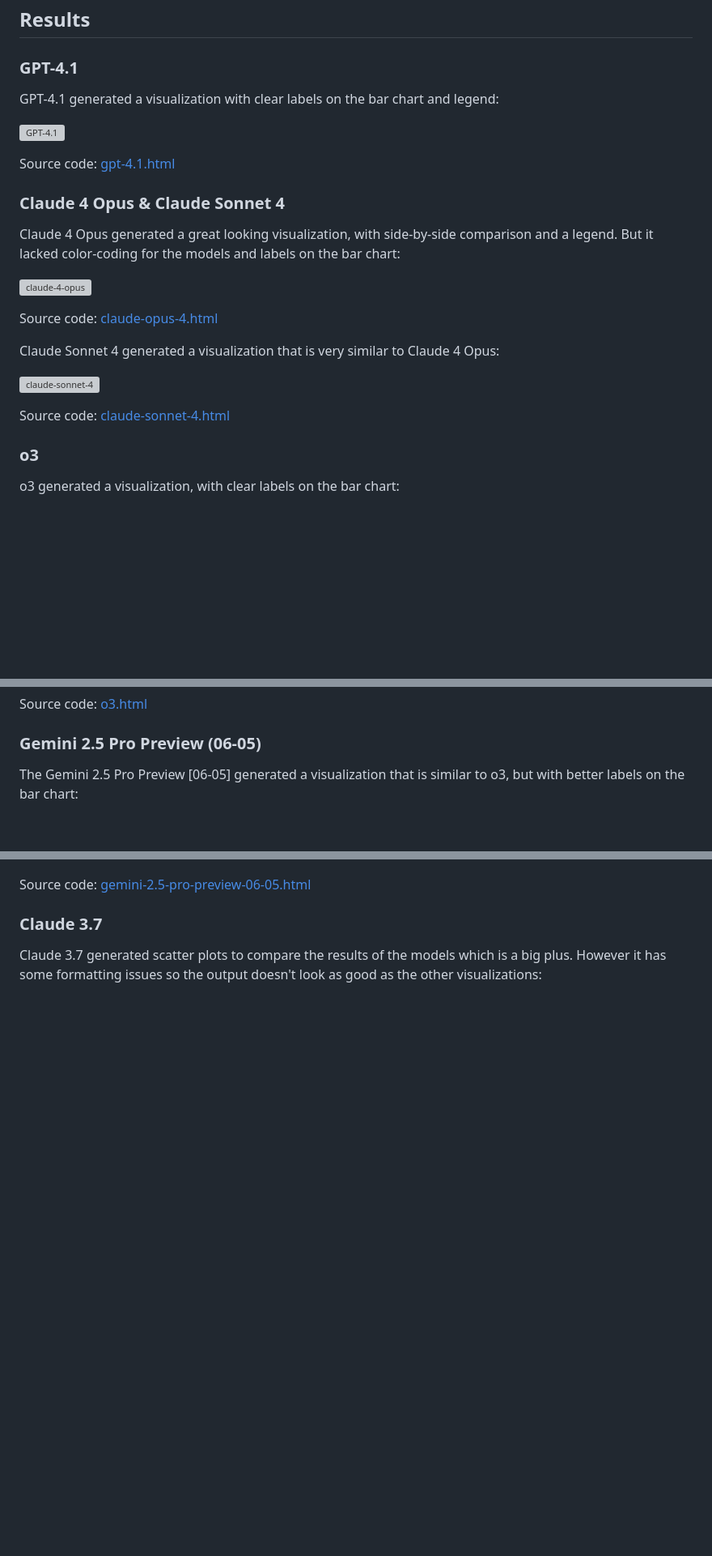
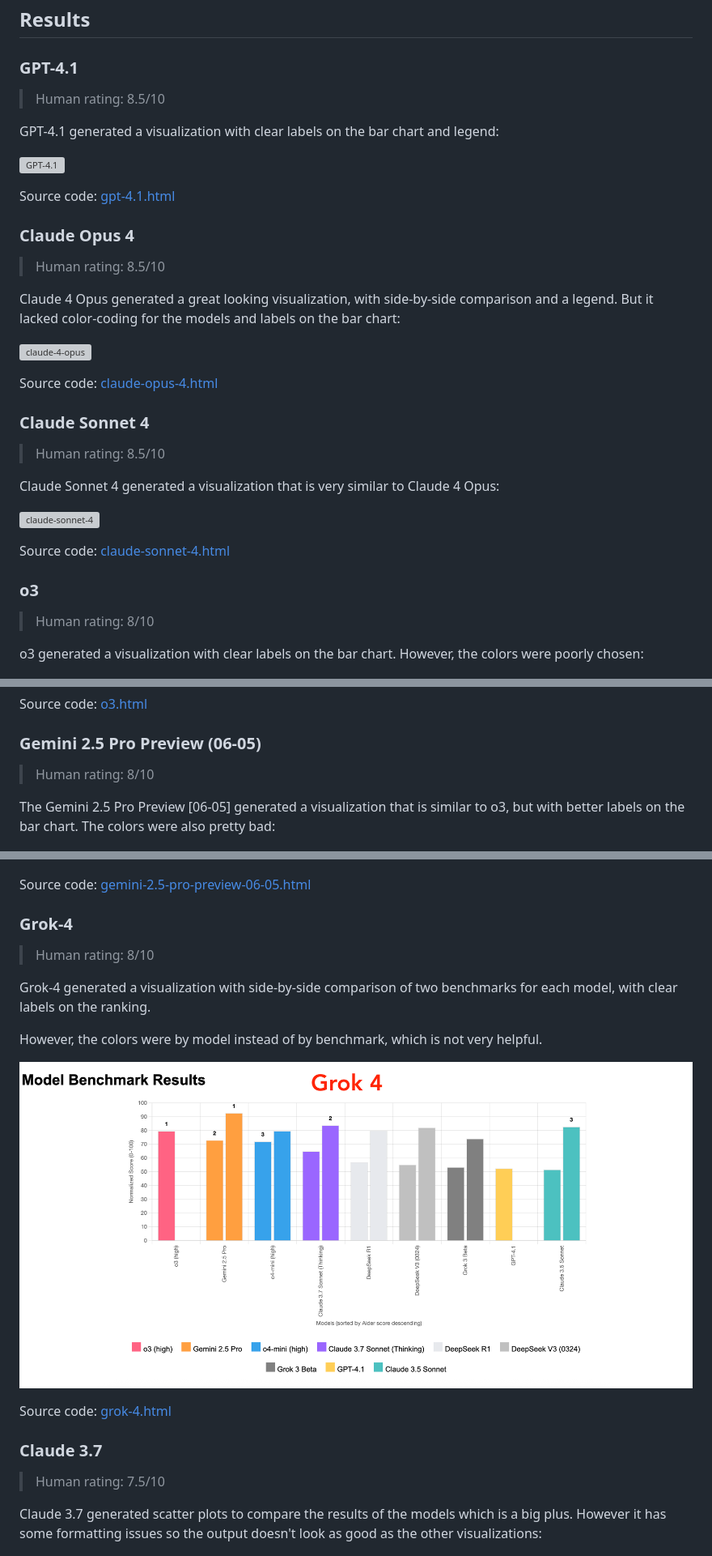
Before and after one commit to paradite/model-benchmark-viz, a Markdown page: README.md, 3 parts joined by grey strips. Shown: that part at 81% size. GitHub-like rendering; pictures changed too: output/grok-4.png (added); blank space fills up the shorter version; grey boxes are pictures that could not be loaded.

Commit message:
feat: add human rating

```diff
--- a/README.md
+++ b/README.md
@@ -6,19 +6,27 @@ A project by [16x Eval](https://eval.16x.engineer/) to evaluate different models
 
 ### GPT-4.1
 
+> Human rating: 8.5/10
+
 GPT-4.1 generated a visualization with clear labels on the bar chart and legend:
 
 ![GPT-4.1](output/gpt-4.1.png)
 
 Source code: [gpt-4.1.html](output/gpt-4.1.html)
 
-### Claude 4 Opus & Claude Sonnet 4
+### Claude Opus 4
+
+> Human rating: 8.5/10
 
 Claude 4 Opus generated a great looking visualization, with side-by-side comparison and a legend. But it lacked color-coding for the models and labels on the bar chart:
 
 ![claude-4-opus](output/claude-opus-4.png)
 
 Source code: [claude-opus-4.html](output/claude-opus-4.html)
+
+### Claude Sonnet 4
+
+> Human rating: 8.5/10
 
 Claude Sonnet 4 generated a visualization that is very similar to Claude 4 Opus:
 
@@ -28,7 +36,9 @@ Source code: [claude-sonnet-4.html](output/claude-sonnet-4.html)
 
 ### o3
 
-o3 generated a visualization, with clear labels on the bar chart:
+> Human rating: 8/10
+
+o3 generated a visualization with clear labels on the bar chart. However, the colors were poorly chosen:
 
 ![o3](output/o3.png)
 
@@ -36,13 +46,29 @@ Source code: [o3.html](output/o3.html)
 
 ### Gemini 2.5 Pro Preview (06-05)
 
-The Gemini 2.5 Pro Preview [06-05] generated a visualization that is similar to o3, but with better labels on the bar chart:
+> Human rating: 8/10
+
+The Gemini 2.5 Pro Preview [06-05] generated a visualization that is similar to o3, but with better labels on the bar chart. The colors were also pretty bad:
 
 ![gemini-2.5-pro-preview-06-05](output/gemini-2.5-pro-preview-06-05.png)
 
 Source code: [gemini-2.5-pro-preview-06-05.html](output/gemini-2.5-pro-preview-06-05.html)
 
+### Grok-4
+
+> Human rating: 8/10
+
+Grok-4 generated a visualization with side-by-side comparison of two benchmarks for each model, with clear labels on the ranking.
+
+However, the colors were by model instead of by benchmark, which is not very helpful.
+
+![grok-4](output/grok-4.png)
+
+Source code: [grok-4.html](output/grok-4.html)
+
 ### Claude 3.7
+
+> Human rating: 7.5/10
 
 Claude 3.7 generated scatter plots to compare the results of the models which is a big plus. However it has some formatting issues so the output doesn't look as good as the other visualizations:
 
```
Also changed, not shown: other parts of README.md (+52 -34 lines), output/grok-4 raw.png (added), 1 other file.
